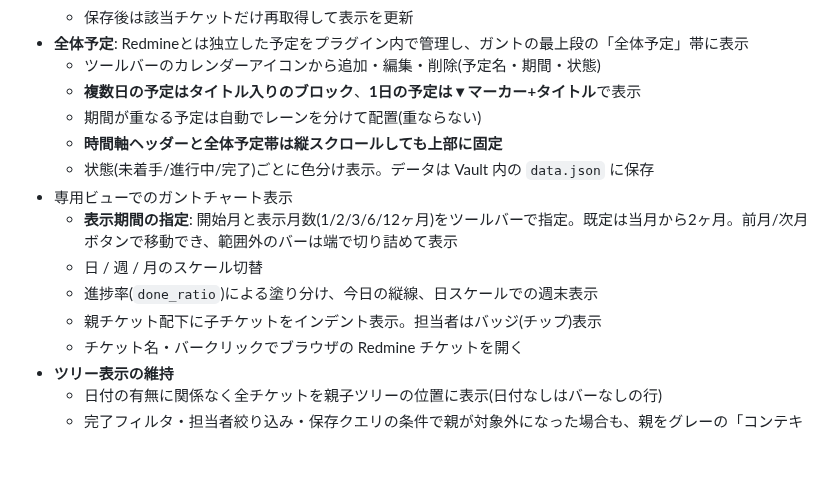
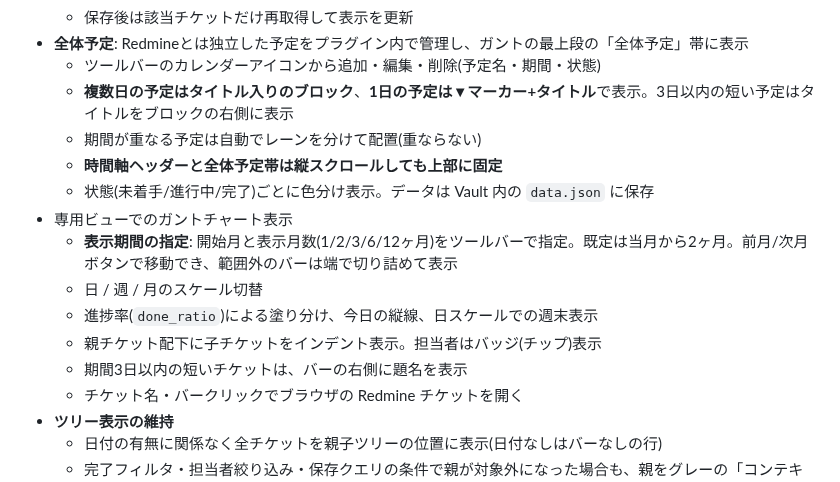
Before and after one commit to wineda/obsidian-redmine-tool, a Markdown page: README.md, the part around the change. Rendered like a GitHub page; blank space fills up the shorter version.

```diff
--- a/README.md
+++ b/README.md
@@ -38,7 +38,7 @@
   - 保存後は該当チケットだけ再取得して表示を更新
 - **全体予定**: Redmineとは独立した予定をプラグイン内で管理し、ガントの最上段の「全体予定」帯に表示
   - ツールバーのカレンダーアイコンから追加・編集・削除(予定名・期間・状態)
-  - **複数日の予定はタイトル入りのブロック**、**1日の予定は▼マーカー+タイトル**で表示
+  - **複数日の予定はタイトル入りのブロック**、**1日の予定は▼マーカー+タイトル**で表示。3日以内の短い予定はタイトルをブロックの右側に表示
   - 期間が重なる予定は自動でレーンを分けて配置(重ならない)
   - **時間軸ヘッダーと全体予定帯は縦スクロールしても上部に固定**
   - 状態(未着手/進行中/完了)ごとに色分け表示。データは Vault 内の `data.json` に保存
@@ -47,6 +47,7 @@
   - 日 / 週 / 月のスケール切替
   - 進捗率(`done_ratio`)による塗り分け、今日の縦線、日スケールでの週末表示
   - 親チケット配下に子チケットをインデント表示。担当者はバッジ(チップ)表示
+  - 期間3日以内の短いチケットは、バーの右側に題名を表示
   - チケット名・バークリックでブラウザの Redmine チケットを開く
 - **ツリー表示の維持**
   - 日付の有無に関係なく全チケットを親子ツリーの位置に表示(日付なしはバーなしの行)
```
Also changed, not shown: docs/ARCHITECTURE.md (+1 -0 lines), docs/images/screenshot-dark.png, docs/images/screenshot-light.png, 3 other files.
